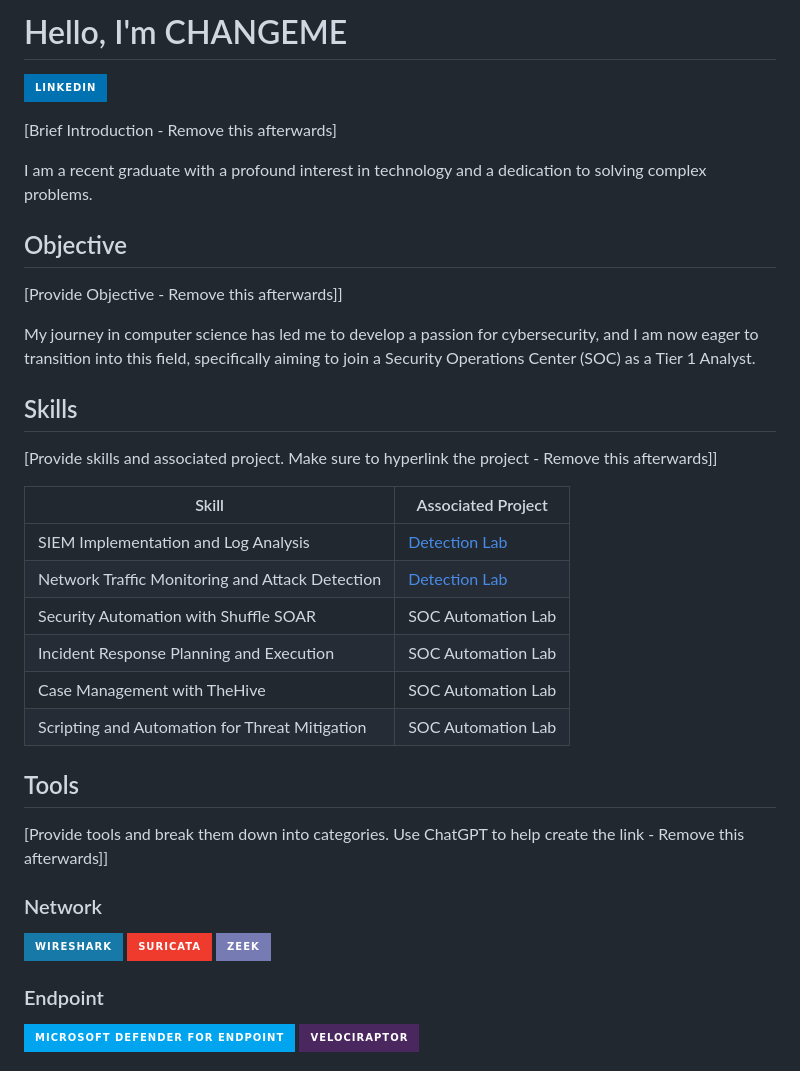
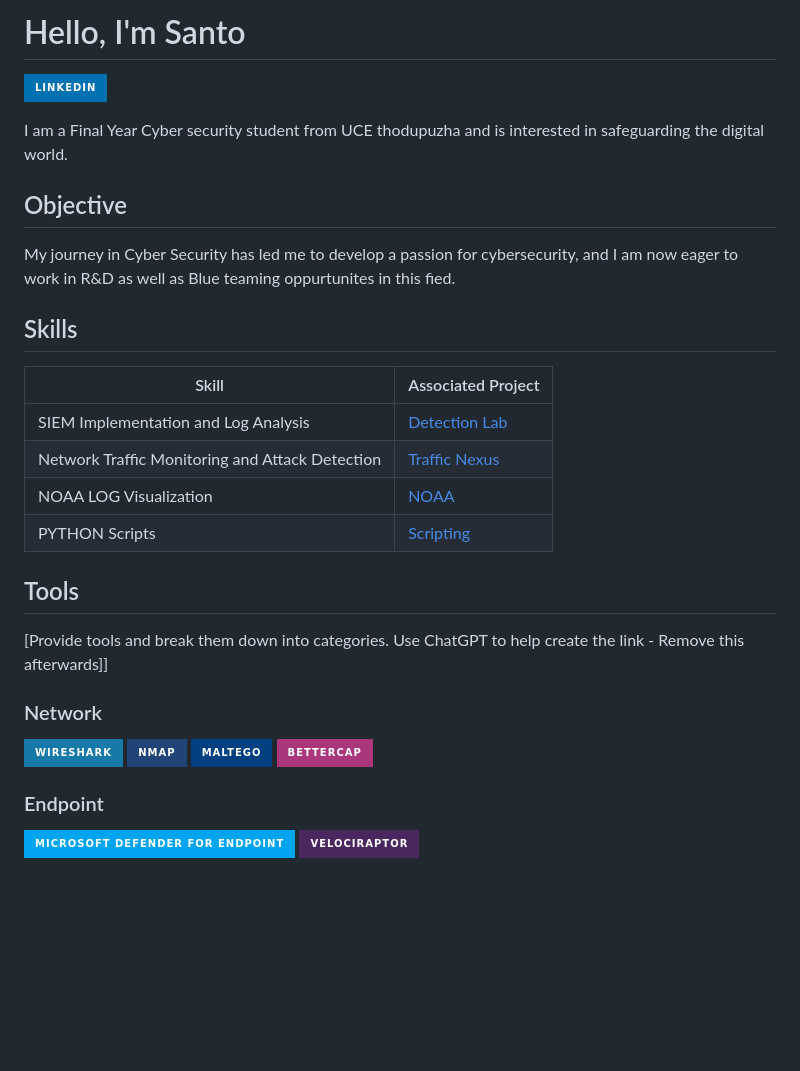
Before and after one commit to Tw0side/Tw0side, a Markdown page: README.md, the part around the change. Rendered like a GitHub page; badges without logos; blank space fills up the shorter version.

```diff
--- a/README.md
+++ b/README.md
@@ -1,26 +1,21 @@
-# Hello, I'm CHANGEME
-<a href="https://linkedin.com"><img src="https://img.shields.io/badge/-LinkedIn-0072b1?&style=for-the-badge&logo=linkedin&logoColor=white" /></a>
+# Hello, I'm Santo
+<a href="https://linkedin.com/santo-cyriac-twoside2004"><img src="https://img.shields.io/badge/-LinkedIn-0072b1?&style=for-the-badge&logo=linkedin&logoColor=white" /></a>
 
-[Brief Introduction - Remove this afterwards]
-
-I am a recent graduate with a profound interest in technology and a dedication to solving complex problems.
+I am a Final Year Cyber security student from UCE thodupuzha and is interested in safeguarding the digital world.
 
 ## Objective
-[Provide Objective - Remove this afterwards]]
 
-My journey in computer science has led me to develop a passion for cybersecurity, and I am now eager to transition into this field, specifically aiming to join a Security Operations Center (SOC) as a Tier 1 Analyst.
+My journey in Cyber Security has led me to develop a passion for cybersecurity, and I am now eager to work in R&D as well as Blue teaming oppurtunites in this fied.
 
 ## Skills
-[Provide skills and associated project. Make sure to hyperlink the project - Remove this afterwards]]
 
 | Skill                                         | Associated Project         |
 |-----------------------------------------------|----------------------------|
-| SIEM Implementation and Log Analysis          | <a href="https://google.com">Detection Lab</a>|
-| Network Traffic Monitoring and Attack Detection | <a href="https://google.com">Detection Lab</a>|
-| Security Automation with Shuffle SOAR         | SOC Automation Lab|
-| Incident Response Planning and Execution      | SOC Automation Lab|
-| Case Management with TheHive                  | SOC Automation Lab|
-| Scripting and Automation for Threat Mitigation | SOC Automation Lab|
+| SIEM Implementation and Log Analysis          | <a href="https://github.com/Tw0side/Cyber-Intern-Phase-1">Detection Lab</a>|
+| Network Traffic Monitoring and Attack Detection | <a href="https://github.com/Tw0side/Traffic-Nexus-V1-Frontend">Traffic Nexus</a>|
+| NOAA LOG Visualization                         |  <a href="https://github.com/Tw0side/NOAALOGVISUALIZATION">NOAA</a>|
+| PYTHON Scripts                                 |  <a href="https://github.com/Tw0side/scripting/tree/main">Scripting</a>|
+
 
 ## Tools
 [Provide tools and break them down into categories. Use ChatGPT to help create the link - Remove this afterwards]]
@@ -28,8 +23,10 @@ My journey in computer science has led me to develop a passion for cybersecurity
 ### Network
 <div>
     <img src="https://img.shields.io/badge/-Wireshark-1679A7?&style=for-the-badge&logo=Wireshark&logoColor=white" />
-    <img src="https://img.shields.io/badge/-Suricata-EF3B2D?&style=for-the-badge&logo=Suricata&logoColor=white" />
-    <img src="https://img.shields.io/badge/-Zeek-777BB4?&style=for-the-badge&logo=Zeek&logoColor=white" />
+    <img src="https://img.shields.io/badge/-Nmap-214478?style=for-the-badge&logo=Nmap&logoColor=white" />
+    <img src="https://img.shields.io/badge/-Maltego-004080?style=for-the-badge&logo=Maltego&logoColor=white" />
+    <img src="https://img.shields.io/badge/-Bettercap-AA367C?style=for-the-badge&logoColor=white" />
+
 </div>
 
 ### Endpoint
```
